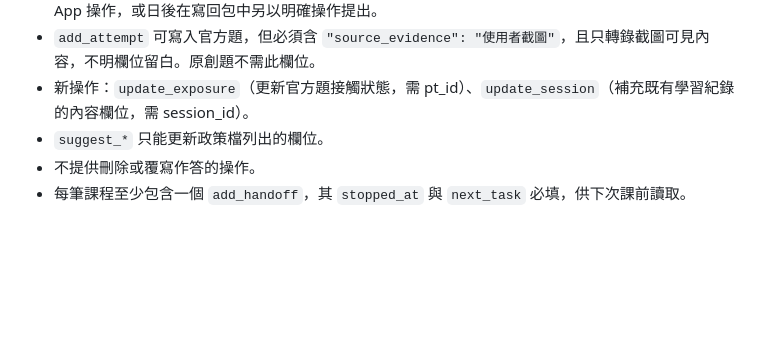
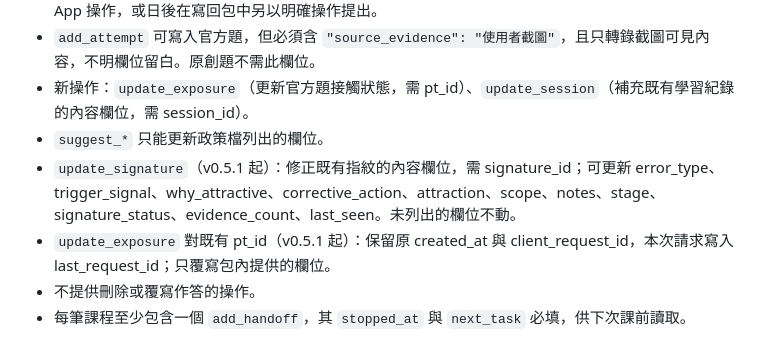
Before and after one commit to Larrycyweng/LSJN2027, a Markdown page: WRITEBACK.md, the part around the change. Rendered like a GitHub page; blank space fills up the shorter version.

```diff
--- a/WRITEBACK.md
+++ b/WRITEBACK.md
@@ -32,6 +32,8 @@
 - `add_attempt` 可寫入官方題，但必須含 `"source_evidence": "使用者截圖"`，且只轉錄截圖可見內容，不明欄位留白。原創題不需此欄位。
 - 新操作：`update_exposure`（更新官方題接觸狀態，需 pt_id）、`update_session`（補充既有學習紀錄的內容欄位，需 session_id）。
 - `suggest_*` 只能更新政策檔列出的欄位。
+- `update_signature`（v0.5.1 起）：修正既有指紋的內容欄位，需 signature_id；可更新 error_type、trigger_signal、why_attractive、corrective_action、attraction、scope、notes、stage、signature_status、evidence_count、last_seen。未列出的欄位不動。
+- `update_exposure` 對既有 pt_id（v0.5.1 起）：保留原 created_at 與 client_request_id，本次請求寫入 last_request_id；只覆寫包內提供的欄位。
 - 不提供刪除或覆寫作答的操作。
 - 每筆課程至少包含一個 `add_handoff`，其 `stopped_at` 與 `next_task` 必填，供下次課前讀取。
 
```
